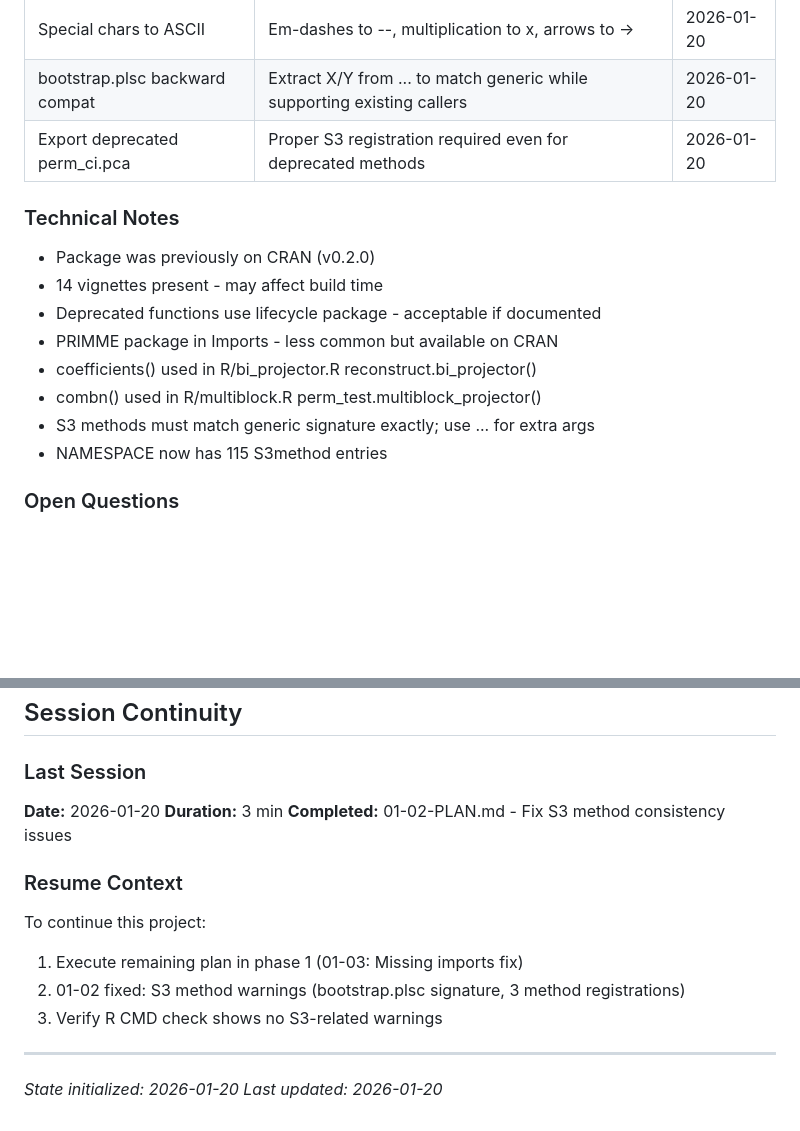
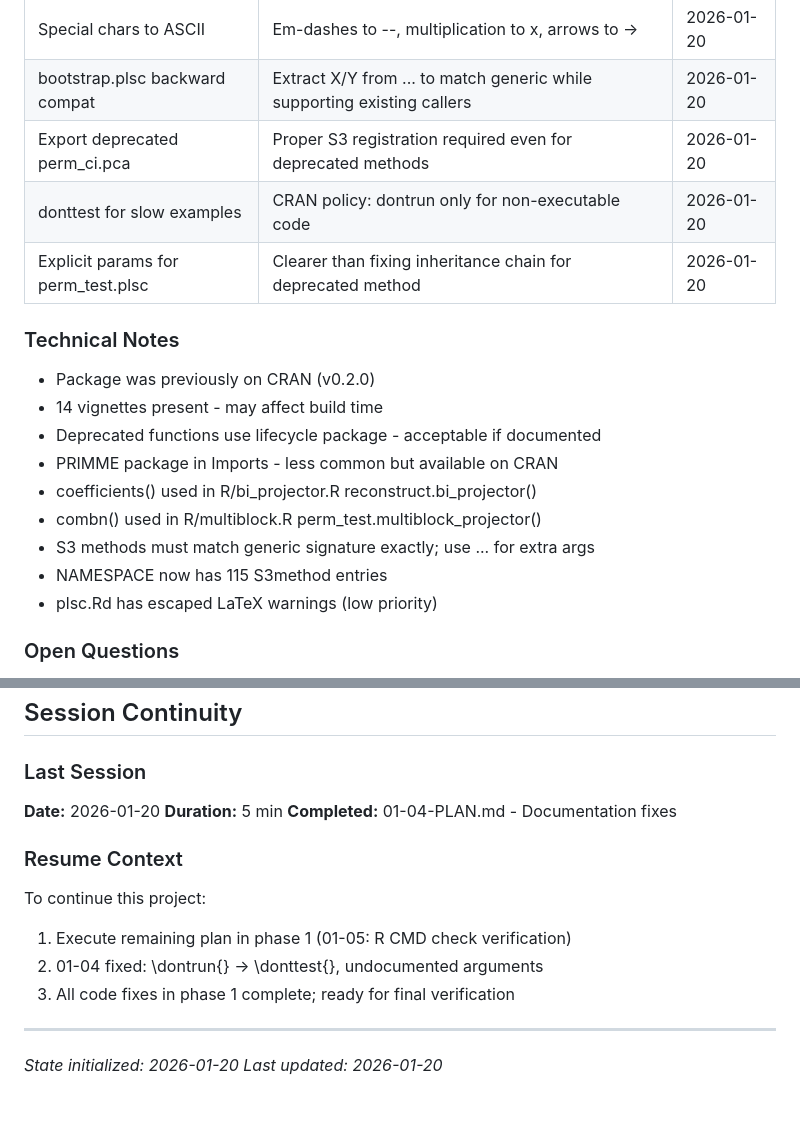
Before and after one commit to bbuchsbaum/multivarious, a Markdown page: .planning/STATE.md, 2 parts joined by grey strips. GitHub-like rendering; blank space fills up the shorter version.

```diff
--- a/.planning/STATE.md
+++ b/.planning/STATE.md
@@ -86,6 +95,8 @@ Overall: [##........] ~3/11 requirements (partial)
 | Special chars to ASCII | Em-dashes to --, multiplication to x, arrows to -> | 2026-01-20 |
 | bootstrap.plsc backward compat | Extract X/Y from ... to match generic while supporting existing callers | 2026-01-20 |
 | Export deprecated perm_ci.pca | Proper S3 registration required even for deprecated methods | 2026-01-20 |
+| donttest for slow examples | CRAN policy: dontrun only for non-executable code | 2026-01-20 |
+| Explicit params for perm_test.plsc | Clearer than fixing inheritance chain for deprecated method | 2026-01-20 |
 
 ### Technical Notes
 
@@ -97,6 +108,7 @@ Overall: [##........] ~3/11 requirements (partial)
 - combn() used in R/multiblock.R perm_test.multiblock_projector()
 - S3 methods must match generic signature exactly; use ... for extra args
 - NAMESPACE now has 115 S3method entries
+- plsc.Rd has escaped LaTeX warnings (low priority)
 
 ### Open Questions
 
@@ -114,15 +126,15 @@ None currently.
 ### Last Session
 
 **Date:** 2026-01-20
-**Duration:** 3 min
-**Completed:** 01-02-PLAN.md - Fix S3 method consistency issues
+**Duration:** 5 min
+**Completed:** 01-04-PLAN.md - Documentation fixes
 
 ### Resume Context
 
 To continue this project:
-1. Execute remaining plan in phase 1 (01-03: Missing imports fix)
-2. 01-02 fixed: S3 method warnings (bootstrap.plsc signature, 3 method registrations)
-3. Verify R CMD check shows no S3-related warnings
+1. Execute remaining plan in phase 1 (01-05: R CMD check verification)
+2. 01-04 fixed: \dontrun{} -> \donttest{}, undocumented arguments
+3. All code fixes in phase 1 complete; ready for final verification
 
 ---
 *State initialized: 2026-01-20*
```
Also changed, not shown: other parts of .planning/STATE.md (+18 -9 lines), 1 other file.
